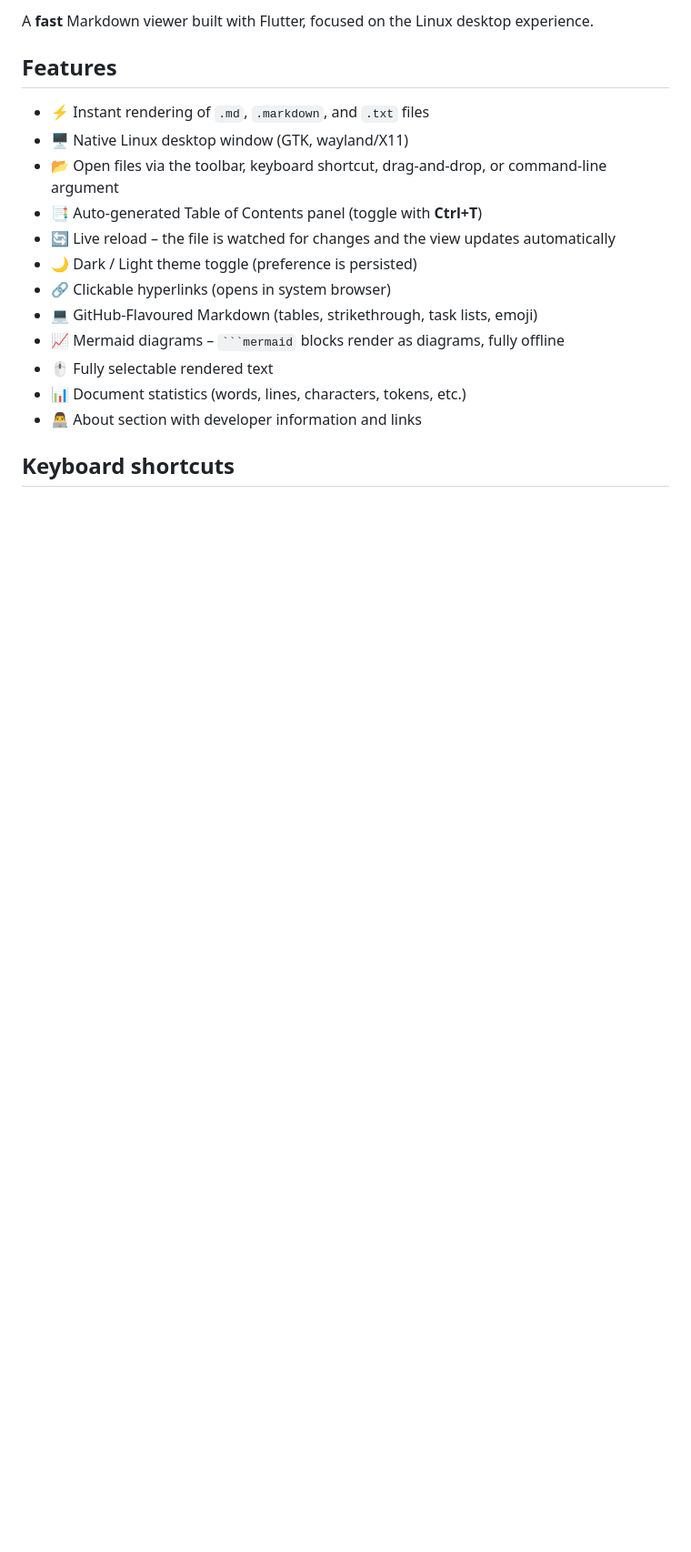
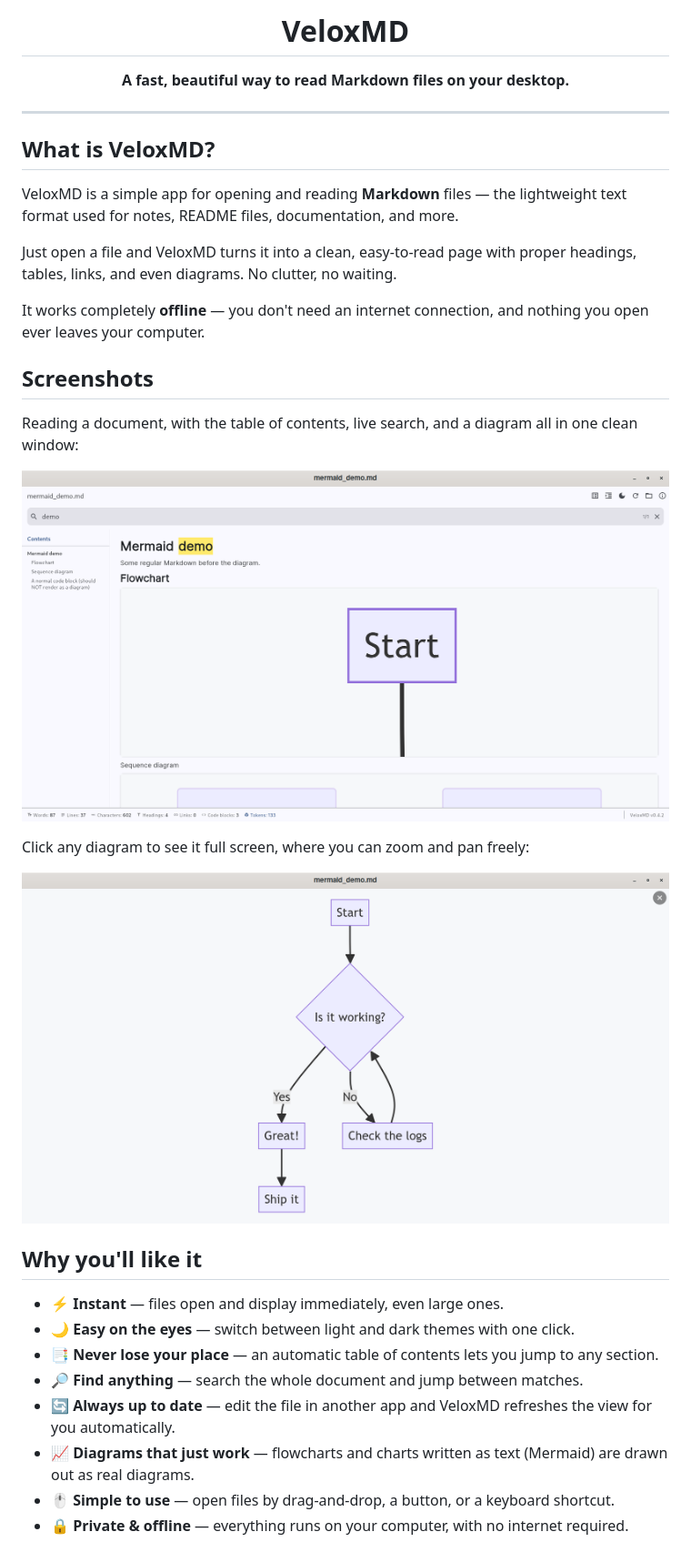
Before and after one commit to lbonomo/VeloxMD, a Markdown page: README.md, the part around one of its changes. Shown at 91% size. Rendered like a GitHub page; pictures changed too: docs/screenshots/screenshot-01.png (added), docs/screenshots/screenshot-02.png (added); blank space fills up the shorter version.

````diff
--- a/README.md
+++ b/README.md
@@ -2,19 +4,47 @@
 
-A **fast** Markdown viewer built with Flutter, focused on the Linux desktop experience.
+<h1 align="center">VeloxMD</h1>
 
-## Features
+<p align="center">
+  <b>A fast, beautiful way to read Markdown files on your desktop.</b>
+</p>
 
-- ⚡ Instant rendering of `.md`, `.markdown`, and `.txt` files
-- 🖥️ Native Linux desktop window (GTK, wayland/X11)
-- 📂 Open files via the toolbar, keyboard shortcut, drag-and-drop, or command-line argument
-- 📑 Auto-generated Table of Contents panel (toggle with **Ctrl+T**)
-- 🔄 Live reload – the file is watched for changes and the view updates automatically
-- 🌙 Dark / Light theme toggle (preference is persisted)
-- 🔗 Clickable hyperlinks (opens in system browser)
-- 💻 GitHub-Flavoured Markdown (tables, strikethrough, task lists, emoji)
-- 📈 Mermaid diagrams – ` ```mermaid ` blocks render as diagrams, fully offline
-- 🖱️ Fully selectable rendered text
-- 📊 Document statistics (words, lines, characters, tokens, etc.)
-- 👨‍💻 About section with developer information and links
+---
 
-## Keyboard shortcuts
+## What is VeloxMD?
+
+VeloxMD is a simple app for opening and reading **Markdown** files — the
+lightweight text format used for notes, README files, documentation, and more.
+
+Just open a file and VeloxMD turns it into a clean, easy-to-read page with
+proper headings, tables, links, and even diagrams. No clutter, no waiting.
+
+It works completely **offline** — you don't need an internet connection, and
+nothing you open ever leaves your computer.
+
+## Screenshots
+
+Reading a document, with the table of contents, live search, and a diagram all
+in one clean window:
+
+![VeloxMD main window showing a document with table of contents, search, and a rendered diagram](docs/screenshots/screenshot-01.png)
+
+Click any diagram to see it full screen, where you can zoom and pan freely:
+
+![A Mermaid flowchart shown full screen in VeloxMD](docs/screenshots/screenshot-02.png)
+
+## Why you'll like it
+
+- ⚡ **Instant** — files open and display immediately, even large ones.
+- 🌙 **Easy on the eyes** — switch between light and dark themes with one click.
+- 📑 **Never lose your place** — an automatic table of contents lets you jump
+  to any section.
+- 🔎 **Find anything** — search the whole document and jump between matches.
+- 🔄 **Always up to date** — edit the file in another app and VeloxMD refreshes
+  the view for you automatically.
+- 📈 **Diagrams that just work** — flowcharts and charts written as text
+  (Mermaid) are drawn out as real diagrams.
+- 🖱️ **Simple to use** — open files by drag-and-drop, a button, or a keyboard
+  shortcut.
+- 🔒 **Private & offline** — everything runs on your computer, with no internet
+  required.
+
````
Also changed, not shown: other parts of README.md (+64 -38 lines).
